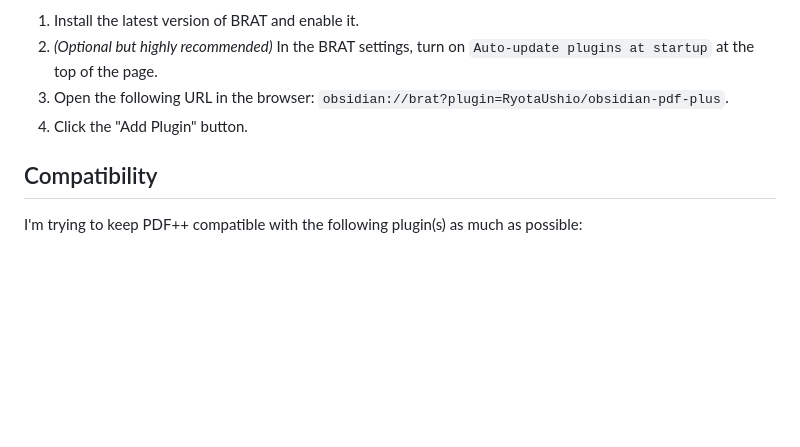
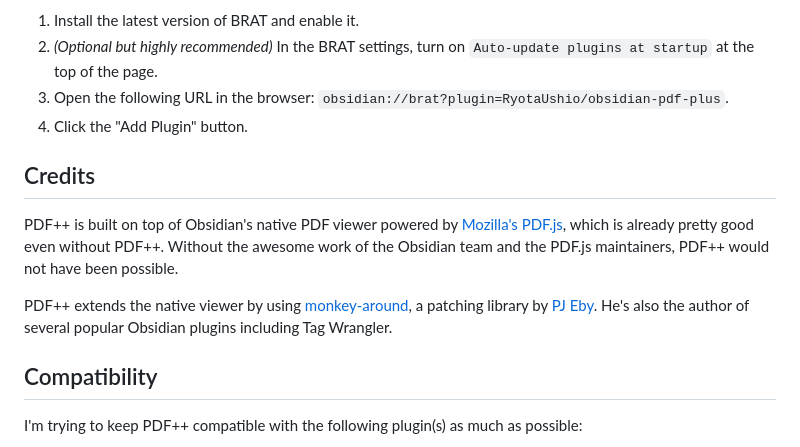
Before and after one commit to RyotaUshio/obsidian-pdf-plus, a Markdown page: README.md, the part around the change. Drawn GitHub-style; blank space fills up the shorter version.

Commit message:
Add credits to README.md

```diff
--- a/README.md
+++ b/README.md
@@ -233,6 +233,14 @@ But you can install the latest release using [BRAT](https://github.com/TfTHacker
 3. Open the following URL in the browser: `obsidian://brat?plugin=RyotaUshio/obsidian-pdf-plus`.
 4. Click the "Add Plugin" button.
 
+## Credits
+
+PDF++ is built on top of Obsidian's native PDF viewer powered by [Mozilla's PDF.js](https://mozilla.github.io/pdf.js/), which is already pretty good even without PDF++.
+Without the awesome work of the Obsidian team and the PDF.js maintainers, PDF++ would not have been possible.
+
+PDF++ extends the native viewer by using [monkey-around](https://github.com/pjeby/monkey-around), a patching library by [PJ Eby](https://github.com/pjeby).
+He's also the author of several popular Obsidian plugins including Tag Wrangler.
+
 ## Compatibility
 
 I'm trying to keep PDF++ compatible with the following plugin(s) as much as possible:
```
